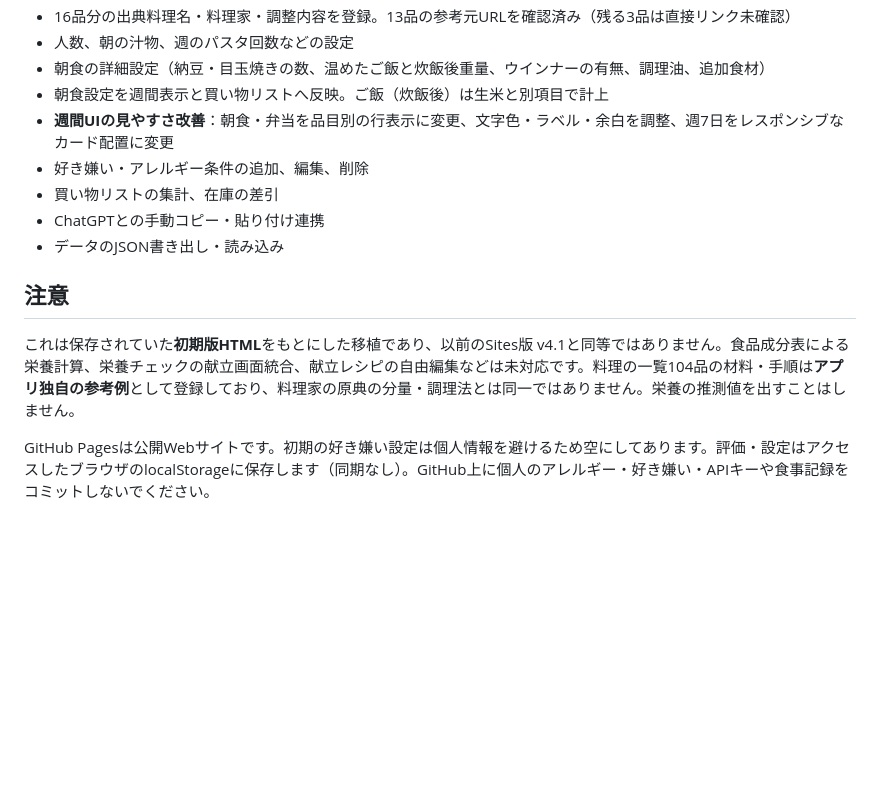
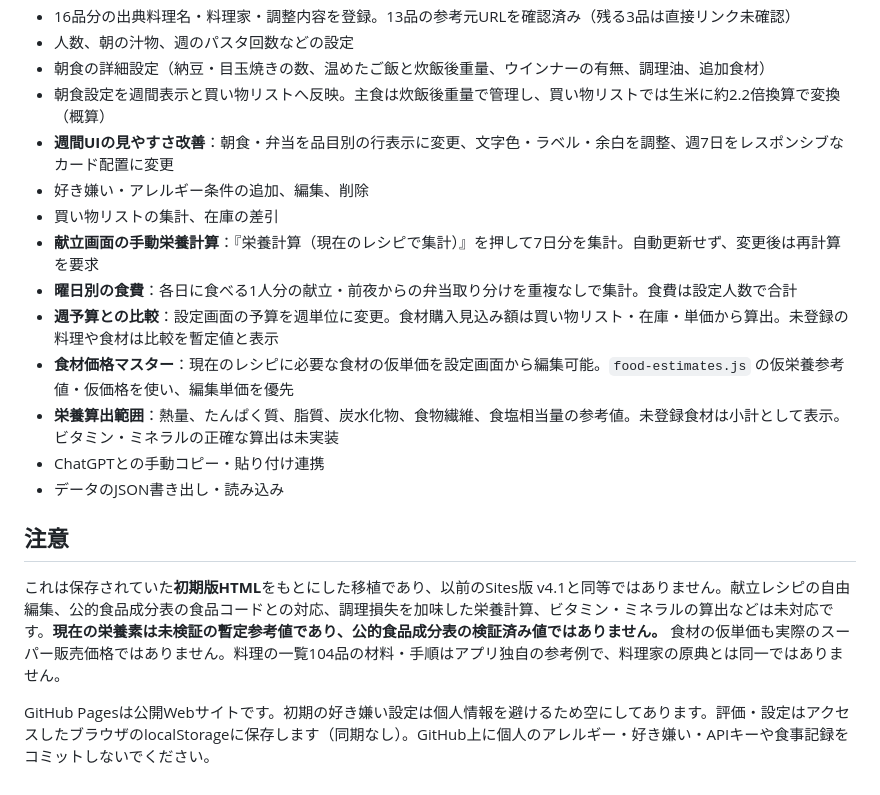
Before and after one commit to YUDAI111111/mainichi-kondate, a Markdown page: README.md, the part around the change. Rendered like a GitHub page; blank space fills up the shorter version.

Commit message:
docs: describe manual nutrition estimates, food price editor and weekly budget

```diff
--- a/README.md
+++ b/README.md
@@ -21,14 +21,19 @@ GitHub Pages: リポジトリの Settings → Pages → Build and deployment →
 - 16品分の出典料理名・料理家・調整内容を登録。13品の参考元URLを確認済み（残る3品は直接リンク未確認）
 - 人数、朝の汁物、週のパスタ回数などの設定
 - 朝食の詳細設定（納豆・目玉焼きの数、温めたご飯と炊飯後重量、ウインナーの有無、調理油、追加食材）
-- 朝食設定を週間表示と買い物リストへ反映。ご飯（炊飯後）は生米と別項目で計上
+- 朝食設定を週間表示と買い物リストへ反映。主食は炊飯後重量で管理し、買い物リストでは生米に約2.2倍換算で変換（概算）
 - **週間UIの見やすさ改善**：朝食・弁当を品目別の行表示に変更、文字色・ラベル・余白を調整、週7日をレスポンシブなカード配置に変更
 - 好き嫌い・アレルギー条件の追加、編集、削除
 - 買い物リストの集計、在庫の差引
+- **献立画面の手動栄養計算**：『栄養計算（現在のレシピで集計）』を押して7日分を集計。自動更新せず、変更後は再計算を要求
+- **曜日別の食費**：各日に食べる1人分の献立・前夜からの弁当取り分けを重複なしで集計。食費は設定人数で合計
+- **週予算との比較**：設定画面の予算を週単位に変更。食材購入見込み額は買い物リスト・在庫・単価から算出。未登録の料理や食材は比較を暫定値と表示
+- **食材価格マスター**：現在のレシピに必要な食材の仮単価を設定画面から編集可能。`food-estimates.js` の仮栄養参考値・仮価格を使い、編集単価を優先
+- **栄養算出範囲**：熱量、たんぱく質、脂質、炭水化物、食物繊維、食塩相当量の参考値。未登録食材は小計として表示。ビタミン・ミネラルの正確な算出は未実装
 - ChatGPTとの手動コピー・貼り付け連携
 - データのJSON書き出し・読み込み
 
 ## 注意
-これは保存されていた**初期版HTML**をもとにした移植であり、以前のSites版 v4.1と同等ではありません。食品成分表による栄養計算、栄養チェックの献立画面統合、献立レシピの自由編集などは未対応です。料理の一覧104品の材料・手順は**アプリ独自の参考例**として登録しており、料理家の原典の分量・調理法とは同一ではありません。栄養の推測値を出すことはしません。
+これは保存されていた**初期版HTML**をもとにした移植であり、以前のSites版 v4.1と同等ではありません。献立レシピの自由編集、公的食品成分表の食品コードとの対応、調理損失を加味した栄養計算、ビタミン・ミネラルの算出などは未対応です。**現在の栄養素は未検証の暫定参考値であり、公的食品成分表の検証済み値ではありません。** 食材の仮単価も実際のスーパー販売価格ではありません。料理の一覧104品の材料・手順はアプリ独自の参考例で、料理家の原典とは同一ではありません。
 
 GitHub Pagesは公開Webサイトです。初期の好き嫌い設定は個人情報を避けるため空にしてあります。評価・設定はアクセスしたブラウザのlocalStorageに保存します（同期なし）。GitHub上に個人のアレルギー・好き嫌い・APIキーや食事記録をコミットしないでください。
```
